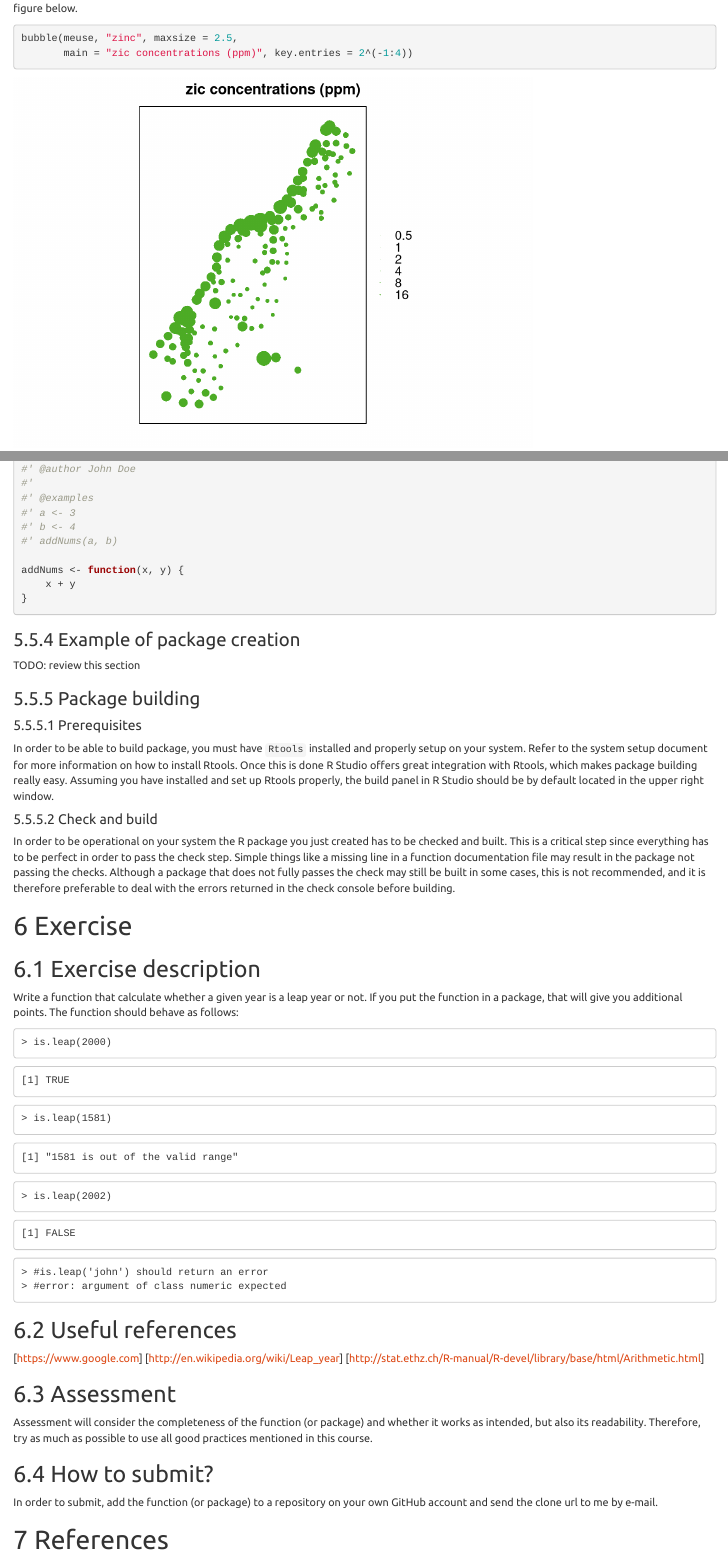
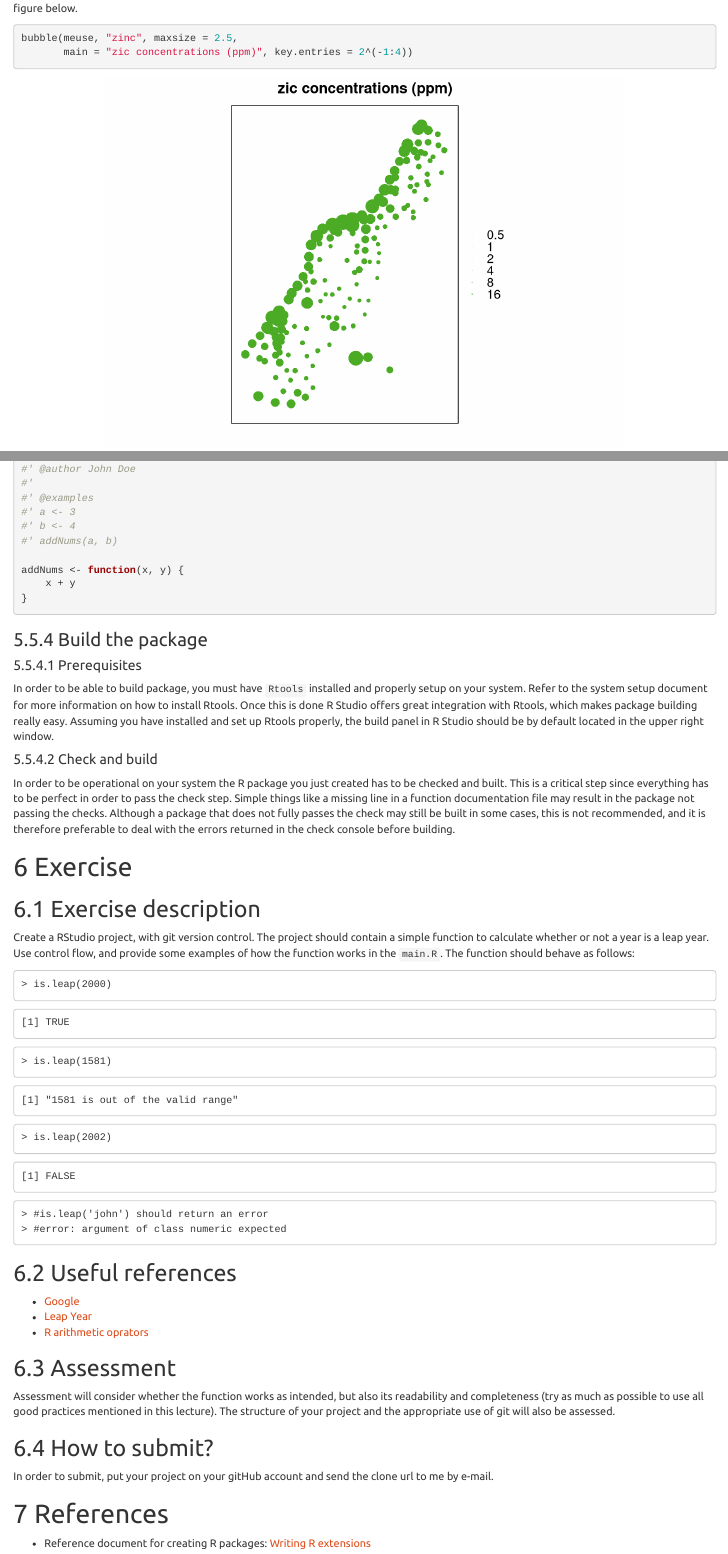
Before and after one commit to GeoScripting-WUR/RProjectManagement, an R Markdown document (index.Rmd): the page in a window 1100 px wide, from 4580 px down before the commit and from 4560 px down after it, so that both start at the same text, and a second part further down, joined at a grey line. Rendered offline with R 4.5, knitr and Pandoc, with nearby package versions; code that draws random numbers runs with fixed seeds of ours.

Commit message:
Fixed some layout problems

````diff
--- a/index.Rmd
+++ b/index.Rmd
@@ -126,7 +119,7 @@ class(meuse)
 
 Now that the object belongs to a spatial class, we can plot it using one of the vector plotting function of the sp package. See the resulting in the figure below.
 
-```{r, echo=TRUE, fig=TRUE, include=TRUE}
+```{r, echo=TRUE, fig.align='center'}
 bubble(meuse, "zinc", maxsize = 2.5,
        main = "zic concentrations (ppm)", key.entries = 2^(-1:4))
 ```
@@ -695,12 +710,7 @@ addNums <- function(x, y) {
 ```
 
 
-### Example of package creation
-TODO: review this section
-
-
-### Package building
-
+### Build the package
 #### Prerequisites
 
 In order to be able to build package, you must have `Rtools` installed and properly setup on your system. Refer to the system setup document for more information on how to install Rtools. Once this is done R Studio offers great integration with Rtools, which makes package building really easy. Assuming you have installed and set up Rtools properly, the build panel in R Studio should be by default located in the upper right window.
@@ -716,7 +726,8 @@ In order to be operational on your system the R package you just created has to
 
 # Exercise
 ## Exercise description
-Write a function that calculate whether a given year is a leap year or not. If you put the function in a package, that will give you additional points. The function should behave as follows:
+Create a RStudio project, with git version control. The project should contain a simple function to calculate whether or not a year is a leap year. Use control flow, and provide some examples of how the function works in the `main.R`.
+The function should behave as follows:
 
 
 
@@ -753,17 +764,18 @@ Write a function that calculate whether a given year is a leap year or not. If y
 
 
 ## Useful references
-[https://www.google.com]
-[http://en.wikipedia.org/wiki/Leap_year]
-[http://stat.ethz.ch/R-manual/R-devel/library/base/html/Arithmetic.html]
+
+* [Google](https://www.google.com)
+* [Leap Year](http://en.wikipedia.org/wiki/Leap_year)
+* [R arithmetic oprators](http://stat.ethz.ch/R-manual/R-devel/library/base/html/Arithmetic.html)
 
 
 
 ## Assessment
-Assessment will consider the completeness of the function (or package) and whether it works as intended, but also its readability. Therefore, try as much as possible to use all good practices mentioned in this course.
+Assessment will consider whether the function works as intended, but also its readability and completeness (try as much as possible to use all good practices mentioned in this lecture). The structure of your project and the appropriate use of git will also be assessed.
 
 ## How to submit?
-In order to submit, add the function (or package) to a repository on your own GitHub account and send the clone url to me by e-mail.
+In order to submit, put your project on your gitHub account and send the clone url to me by e-mail.
 
 # References
 
````
Also changed, not shown: index.html, index.Rmd (43 more changed lines).
